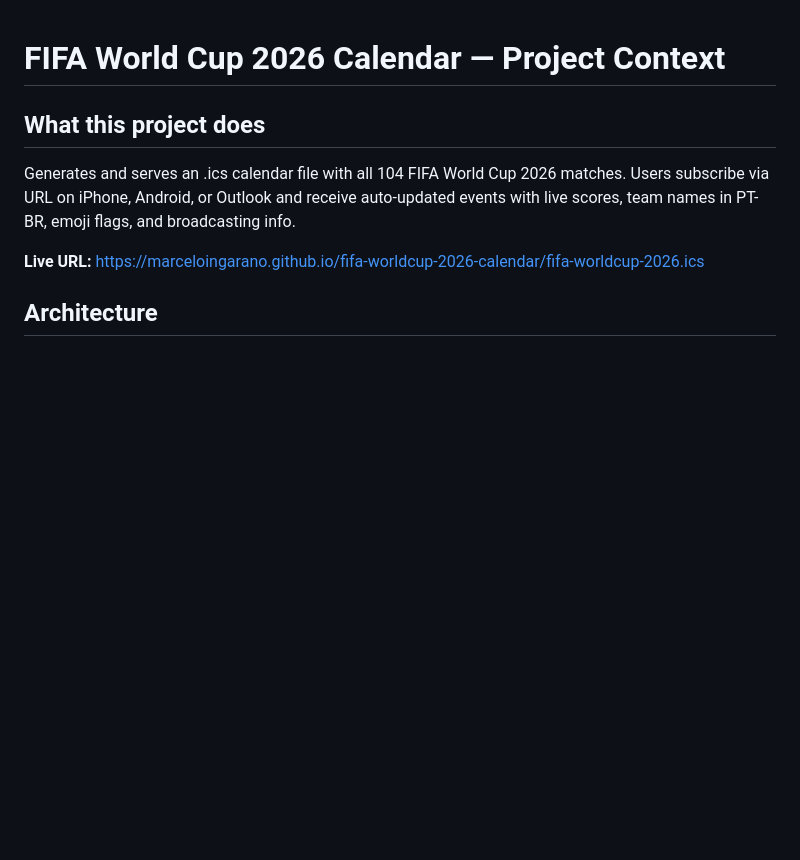
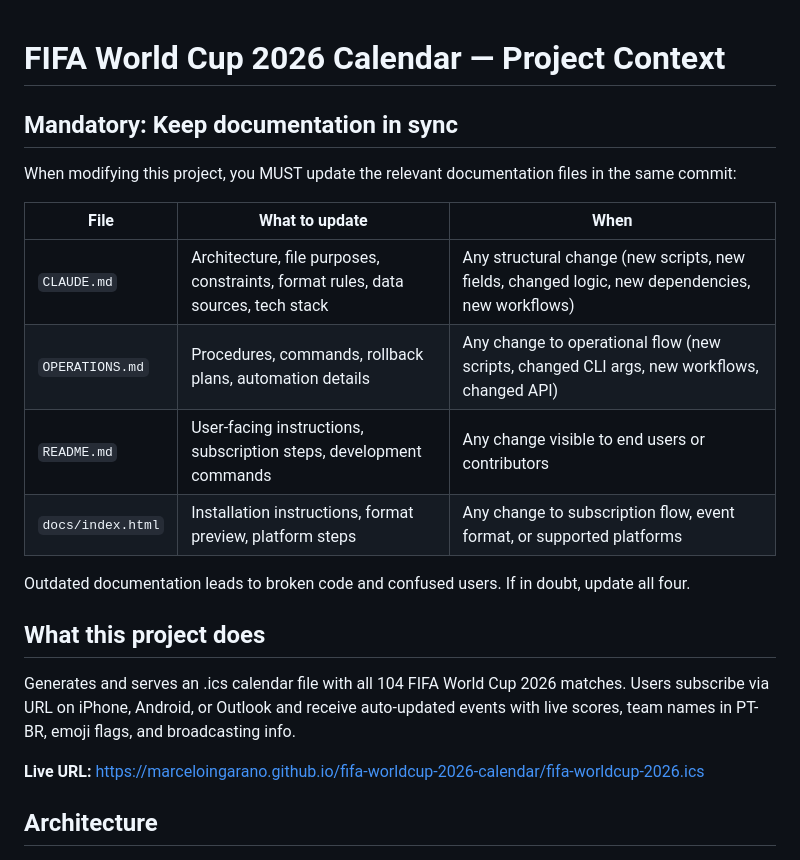
Before and after one commit to marceloingarano/fifa-worldcup-2026-calendar, a Markdown page: CLAUDE.md, the part around the change. Drawn GitHub-style; blank space fills up the shorter version.

Commit message:
Add documentation sync rule to CLAUDE.md
Any structural change must update relevant docs (CLAUDE.md, OPERATIONS.md,
README.md, index.html) in the same commit. Prevents documentation drift.

```diff
--- a/CLAUDE.md
+++ b/CLAUDE.md
@@ -1,4 +1,17 @@
 # FIFA World Cup 2026 Calendar — Project Context
+
+## Mandatory: Keep documentation in sync
+
+When modifying this project, you MUST update the relevant documentation files in the same commit:
+
+| File | What to update | When |
+|---|---|---|
+| `CLAUDE.md` | Architecture, file purposes, constraints, format rules, data sources, tech stack | Any structural change (new scripts, new fields, changed logic, new dependencies, new workflows) |
+| `OPERATIONS.md` | Procedures, commands, rollback plans, automation details | Any change to operational flow (new scripts, changed CLI args, new workflows, changed API) |
+| `README.md` | User-facing instructions, subscription steps, development commands | Any change visible to end users or contributors |
+| `docs/index.html` | Installation instructions, format preview, platform steps | Any change to subscription flow, event format, or supported platforms |
+
+Outdated documentation leads to broken code and confused users. If in doubt, update all four.
 
 ## What this project does
 
```
